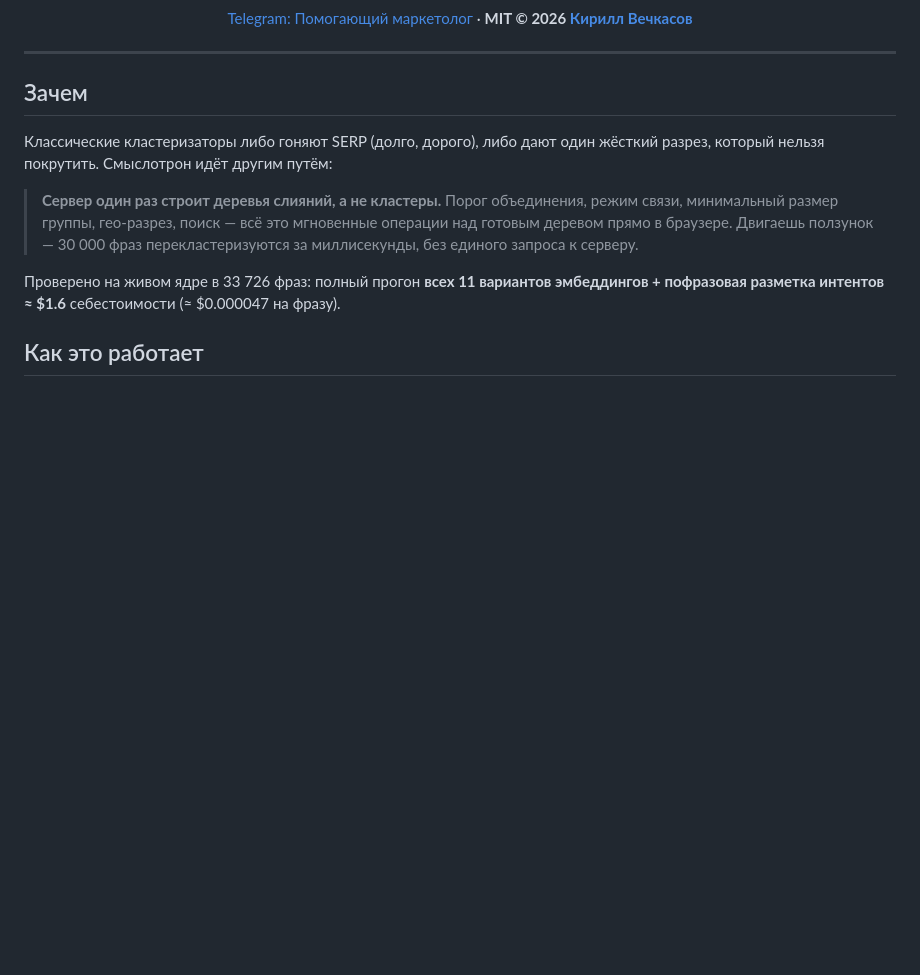
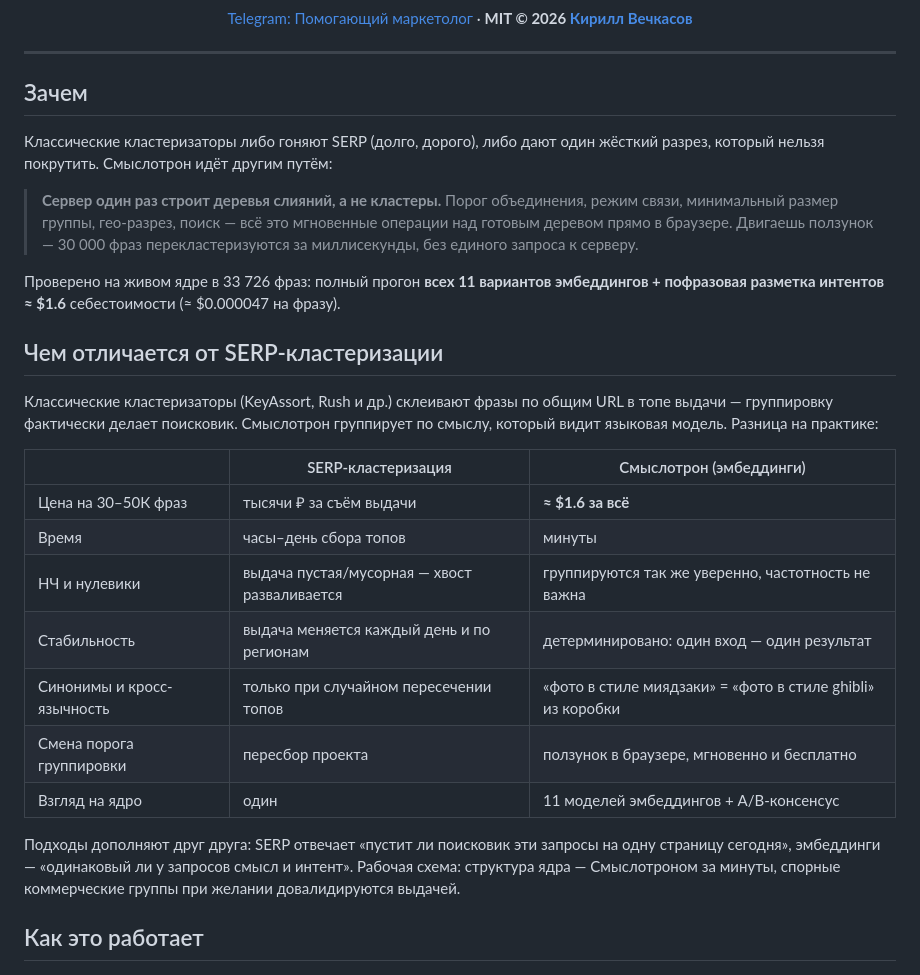
Before and after one commit to VKirill/smyslotron, a Markdown page: README.md, the part around the change. Drawn GitHub-style; blank space fills up the shorter version.

Commit message:
docs: раздел «Чем отличается от SERP-кластеризации» в README
Co-Authored-By: Claude Fable 5 <noreply@anthropic.com>
Claude-Session: https://claude.ai/code/session_01Ud2ro2ECvzGSoRDLh9gL8S

```diff
--- a/README.md
+++ b/README.md
@@ -24,6 +24,27 @@
 > **Сервер один раз строит деревья слияний, а не кластеры.** Порог объединения, режим связи, минимальный размер группы, гео-разрез, поиск — всё это мгновенные операции над готовым деревом прямо в браузере. Двигаешь ползунок — 30 000 фраз перекластеризуются за миллисекунды, без единого запроса к серверу.
 
 Проверено на живом ядре в 33 726 фраз: полный прогон **всех 11 вариантов эмбеддингов + пофразовая разметка интентов ≈ $1.6** себестоимости (≈ $0.000047 на фразу).
+
+## Чем отличается от SERP-кластеризации
+
+Классические кластеризаторы (KeyAssort, Rush и др.) склеивают фразы по общим URL в топе
+выдачи — группировку фактически делает поисковик. Смыслотрон группирует по смыслу,
+который видит языковая модель. Разница на практике:
+
+| | SERP-кластеризация | Смыслотрон (эмбеддинги) |
+|---|---|---|
+| Цена на 30–50К фраз | тысячи ₽ за съём выдачи | **≈ $1.6 за всё** |
+| Время | часы–день сбора топов | минуты |
+| НЧ и нулевики | выдача пустая/мусорная — хвост разваливается | группируются так же уверенно, частотность не важна |
+| Стабильность | выдача меняется каждый день и по регионам | детерминировано: один вход — один результат |
+| Синонимы и кросс-язычность | только при случайном пересечении топов | «фото в стиле миядзаки» = «фото в стиле ghibli» из коробки |
+| Смена порога группировки | пересбор проекта | ползунок в браузере, мгновенно и бесплатно |
+| Взгляд на ядро | один | 11 моделей эмбеддингов + A/B-консенсус |
+
+Подходы дополняют друг друга: SERP отвечает «пустит ли поисковик эти запросы на одну
+страницу сегодня», эмбеддинги — «одинаковый ли у запросов смысл и интент». Рабочая
+схема: структура ядра — Смыслотроном за минуты, спорные коммерческие группы при
+желании довалидируются выдачей.
 
 ## Как это работает
 
```
